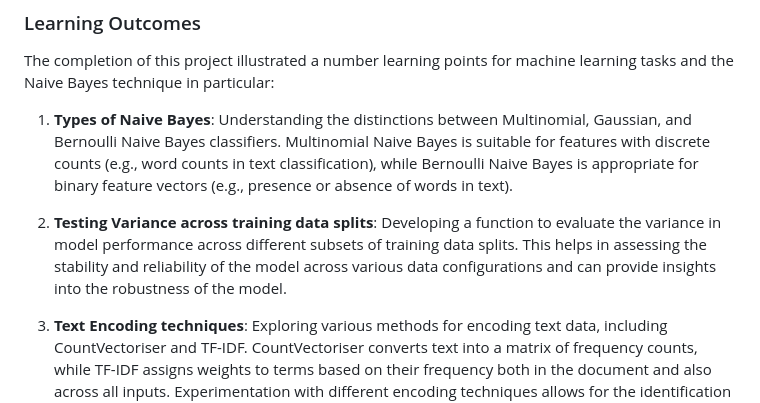
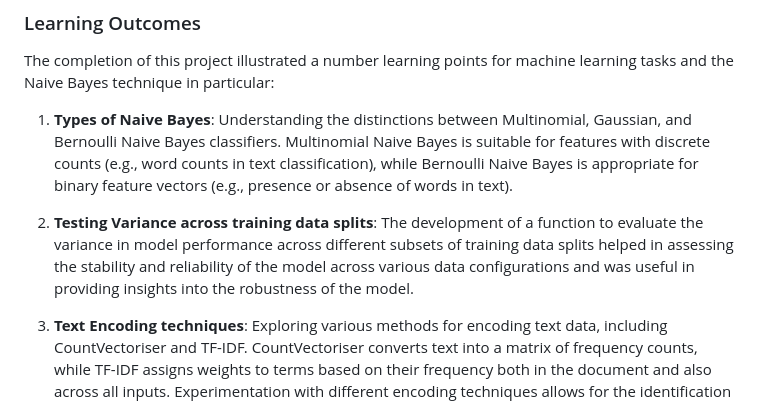
Before and after one commit to SHAKyMLRepo/Project-4-Spam-Detection-using-Naive-Bayes-Classifier, a Markdown page: Readme.md, the part around the change. GitHub-like rendering.

```diff
--- a/Readme.md
+++ b/Readme.md
@@ -142,7 +142,7 @@ This file was then used to build an online webapp using the model to predict if
 The completion of this project illustrated a number learning points for machine learning tasks and the Naive Bayes technique in particular:
 1. **Types of Naive Bayes**: Understanding the distinctions between Multinomial, Gaussian, and Bernoulli Naive Bayes classifiers. Multinomial Naive Bayes is suitable for features with discrete counts (e.g., word counts in text classification), while Bernoulli Naive Bayes is appropriate for binary feature vectors (e.g., presence or absence of words in text).
 
-2. **Testing Variance across training data splits**: Developing a function to evaluate the variance in model performance across different subsets of training data splits. This helps in assessing the stability and reliability of the model across various data configurations and can provide insights into the robustness of the model.
+2. **Testing Variance across training data splits**: The development of a function to evaluate the variance in model performance across different subsets of training data splits helped in assessing the stability and reliability of the model across various data configurations and was useful in providing insights into the robustness of the model.
 
 3. **Text Encoding techniques**: Exploring various methods for encoding text data, including CountVectoriser and TF-IDF. CountVectoriser converts text into a matrix of frequency counts, while TF-IDF assigns weights to terms based on their frequency both in the document and also across all inputs. Experimentation with different encoding techniques allows for the identification of the most effective approach for a particular classification task. In this case, CountVectoriser performed the best.
 
```
